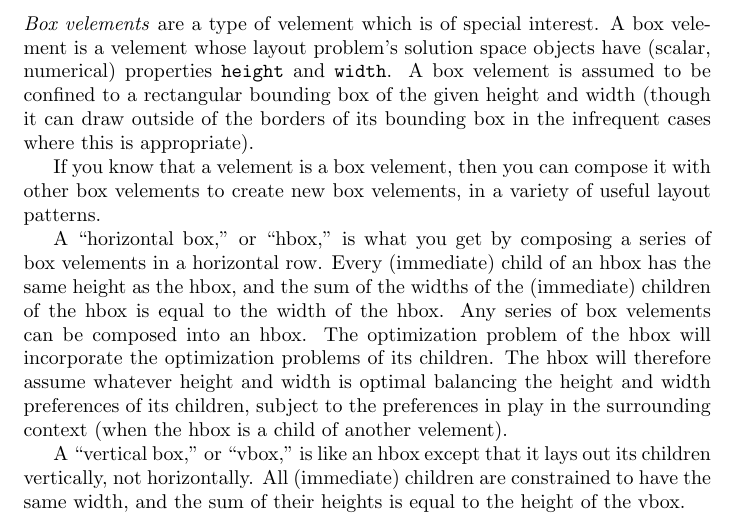
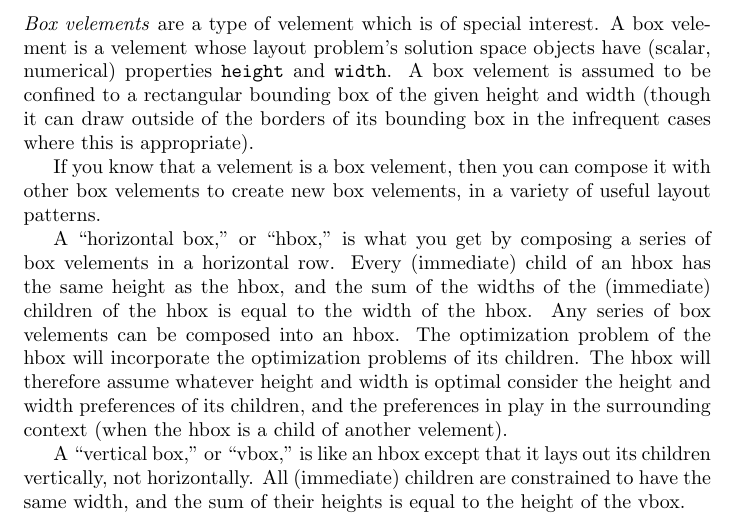
Before and after one commit to morganthomas/balance.js, a LaTeX document (doc/design-doc.tex): part of page 7 of 7, cut so that both start at the same text. Compiled offline with pdfLaTeX.

Commit message:
update design doc

```diff
--- a/doc/design-doc.tex
+++ b/doc/design-doc.tex
@@ -118,7 +118,7 @@ For more details, see \verb`src/velement.js`.
 
 If you know that a velement is a box velement, then you can compose it with other box velements to create new box velements, in a variety of useful layout patterns.
 
-A ``horizontal box,'' or ``hbox,'' is what you get by composing a series of box velements in a horizontal row. Every (immediate) child of an hbox has the same height as the hbox, and the sum of the widths of the (immediate) children of the hbox is equal to the width of the hbox. Any series of box velements can be composed into an hbox. The optimization problem of the hbox will incorporate the optimization problems of its children. The hbox will therefore assume whatever height and width is optimal balancing the height and width preferences of its children, subject to the preferences in play in the surrounding context (when the hbox is a child of another velement).
+A ``horizontal box,'' or ``hbox,'' is what you get by composing a series of box velements in a horizontal row. Every (immediate) child of an hbox has the same height as the hbox, and the sum of the widths of the (immediate) children of the hbox is equal to the width of the hbox. Any series of box velements can be composed into an hbox. The optimization problem of the hbox will incorporate the optimization problems of its children. The hbox will therefore assume whatever height and width is optimal consider the height and width preferences of its children, and the preferences in play in the surrounding context (when the hbox is a child of another velement).
 
 A ``vertical box,'' or ``vbox,'' is like an hbox except that it lays out its children vertically, not horizontally. All (immediate) children are constrained to have the same width, and the sum of their heights is equal to the height of the vbox.
 
```
